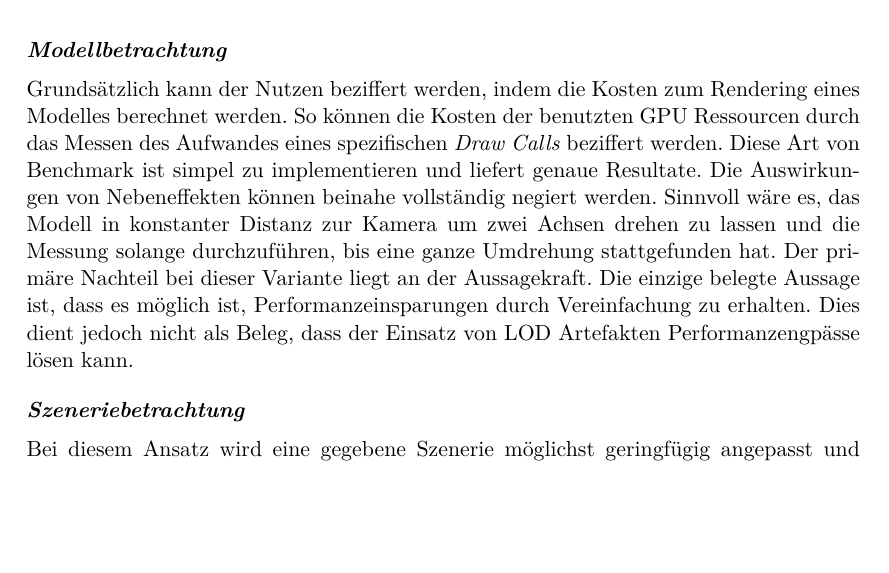
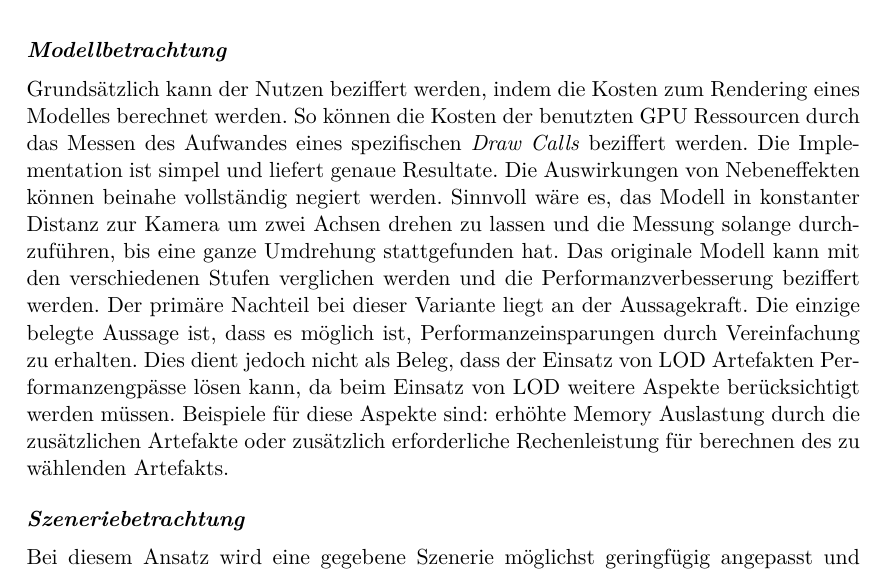
Before and after one commit to kreativwebdesign/lode, a LaTeX document (documentation/report/doc.tex, which reads documentation/report/parts/vorgehen_methoden.tex): part of page 28 of 42, cut so that both start at the same text, the shorter picture padded with empty space. Compiled offline with pdfLaTeX; a missing bibliography style is replaced by a similar one.

Commit message:
Improve wording

```diff
--- a/documentation/report/parts/vorgehen_methoden.tex
+++ b/documentation/report/parts/vorgehen_methoden.tex
@@ -119,9 +119,9 @@ Eine unabhängige Arbeit definierte 2017 einen vergleichbaren Benchmark, um die
 Verschiedene Varianten können gewählt werden, um den Nutzen aufzuzeigen. Die verschiedenen in Betracht gezogenen Ansätze werden in diesem Abschnitt erläutert.
 
 \paragraph{Modellbetrachtung}
-Grundsätzlich kann der Nutzen beziffert werden, indem die Kosten zum Rendering eines Modelles berechnet werden. So können die Kosten der benutzten GPU Ressourcen durch das Messen des Aufwandes eines spezifischen \e{Draw Calls} beziffert werden. Diese Art von Benchmark ist simpel zu implementieren und liefert genaue Resultate. Die Auswirkungen von Nebeneffekten können beinahe vollständig negiert werden.
-Sinnvoll wäre es, das Modell in konstanter Distanz zur Kamera um zwei Achsen drehen zu lassen und die Messung solange durchzuführen, bis eine ganze Umdrehung stattgefunden hat.
-Der primäre Nachteil bei dieser Variante liegt an der Aussagekraft. Die einzige belegte Aussage ist, dass es möglich ist, Performanzeinsparungen durch Vereinfachung zu erhalten. Dies dient jedoch nicht als Beleg, dass der Einsatz von LOD Artefakten Performanzengpässe lösen kann.
+Grundsätzlich kann der Nutzen beziffert werden, indem die Kosten zum Rendering eines Modelles berechnet werden. So können die Kosten der benutzten GPU Ressourcen durch das Messen des Aufwandes eines spezifischen \e{Draw Calls} beziffert werden. Die Implementation ist simpel und liefert genaue Resultate. Die Auswirkungen von Nebeneffekten können beinahe vollständig negiert werden.
+Sinnvoll wäre es, das Modell in konstanter Distanz zur Kamera um zwei Achsen drehen zu lassen und die Messung solange durchzuführen, bis eine ganze Umdrehung stattgefunden hat. Das originale Modell kann mit den verschiedenen Stufen verglichen werden und die Performanzverbesserung beziffert werden.
+Der primäre Nachteil bei dieser Variante liegt an der Aussagekraft. Die einzige belegte Aussage ist, dass es möglich ist, Performanzeinsparungen durch Vereinfachung zu erhalten. Dies dient jedoch nicht als Beleg, dass der Einsatz von LOD Artefakten Performanzengpässe lösen kann, da beim Einsatz von LOD weitere Aspekte berücksichtigt werden müssen. Beispiele für diese Aspekte sind: erhöhte Memory Auslastung durch die zusätzlichen Artefakte oder zusätzlich erforderliche Rechenleistung für berechnen des zu wählenden Artefakts.
 
 \paragraph{Szeneriebetrachtung}
 Bei diesem Ansatz wird eine gegebene Szenerie möglichst geringfügig angepasst und die Auswirkungen auf die Performanz verglichen.
```
